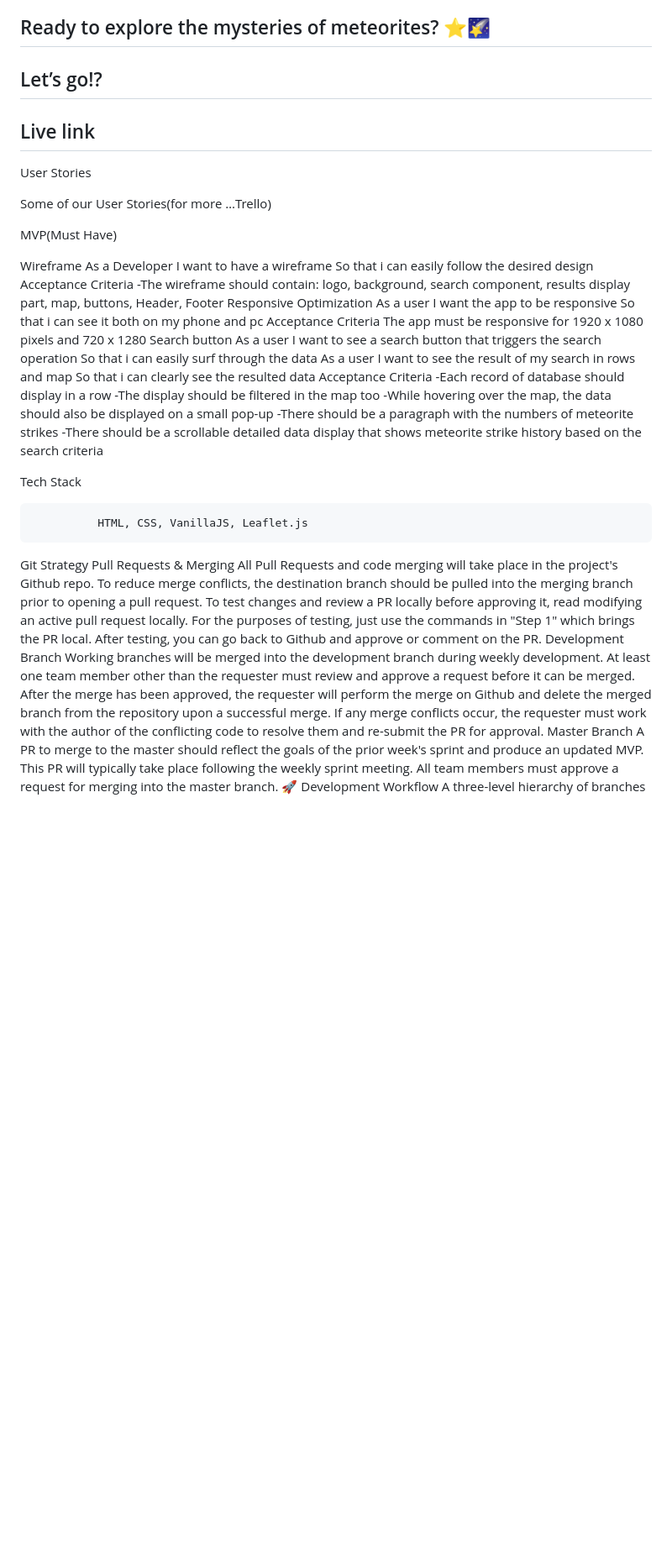
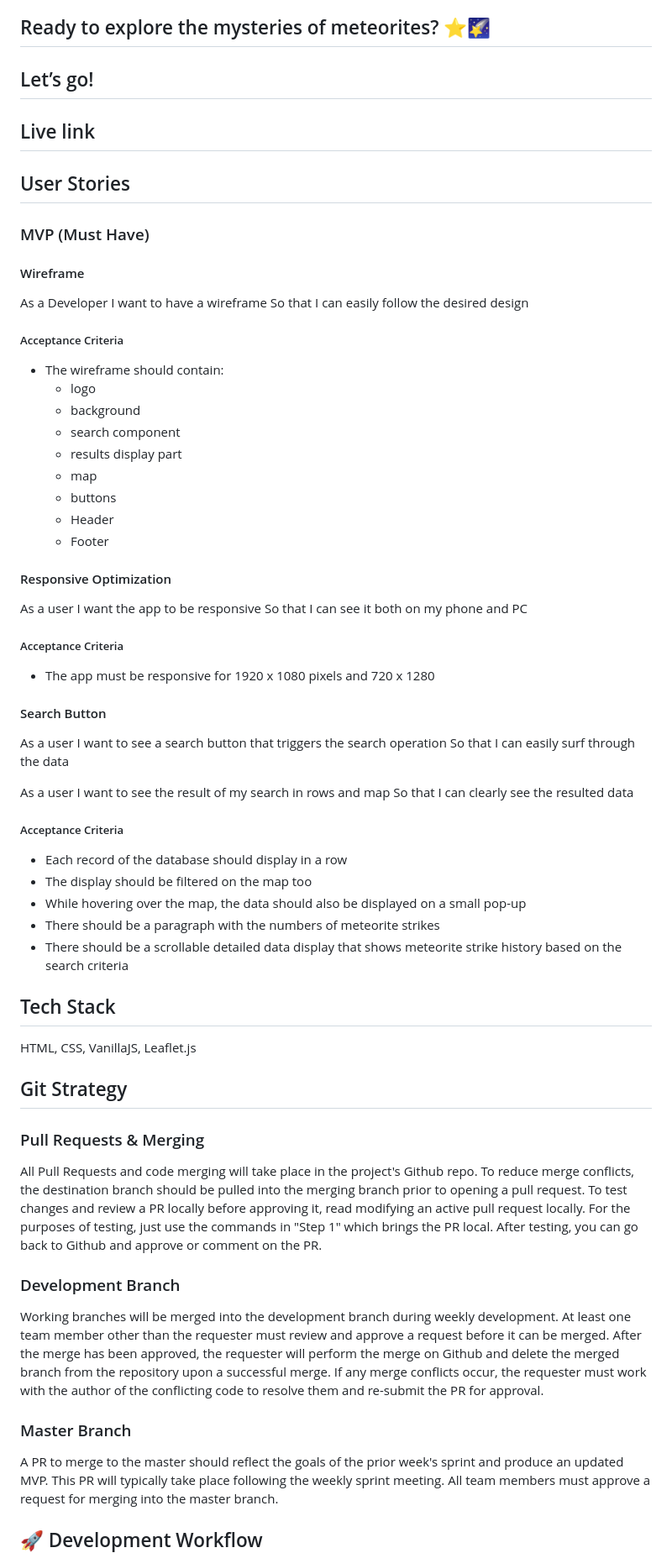
Before and after one commit to chingu-voyages/v45-tier1-team-03, a Markdown page: README.md, the part around one of its changes. Shown at 84% size. GitHub-like rendering; blank space fills up the shorter version.

```diff
--- a/README.md
+++ b/README.md
@@ -14,62 +14,72 @@ Empower yourself with instant data definitions right within the app. Quickly gra
 ## Discover Deeper Insights 🌟
 Embark on uncharted paths and reveal extraordinary insights. From total strike counts to average masses, Meteor Shower Page showcases comprehensive information, ensuring you're in the know. 📊✨
 ## Ready to explore the mysteries of meteorites? ⭐🌠
-## Let’s go!?
+## Let’s go!
 ## Live link
 
 
-User Stories
+## User Stories
 
- Some of our User Stories(for more …Trello)
+### MVP (Must Have)
 
-MVP(Must Have)
-
-Wireframe
+#### Wireframe
 As a Developer
 I want to have a wireframe
-So that i can easily follow the desired design
-Acceptance Criteria
--The wireframe should contain:
-logo, background, search component, results display part, map, buttons, Header, Footer
-Responsive Optimization
+So that I can easily follow the desired design
+
+##### Acceptance Criteria
+- The wireframe should contain:
+  - logo
+  - background
+  - search component
+  - results display part
+  - map
+  - buttons
+  - Header
+  - Footer
+
+#### Responsive Optimization
 As a user
 I want the app to be responsive
-So that i can see it both on my phone and pc
-Acceptance Criteria
-The app must be responsive for
-1920 x 1080 pixels and 720 x 1280
-Search button
+So that I can see it both on my phone and PC
+
+##### Acceptance Criteria
+- The app must be responsive for 1920 x 1080 pixels and 720 x 1280
+
+#### Search Button
 As a user
 I want to see a search button that triggers the search operation
-So that i can easily surf through the data
+So that I can easily surf through the data
+
 As a user
 I want to see the result of my search in rows and map
-So that i can clearly see the resulted data
-Acceptance Criteria
--Each record of database should display in a row
--The display should be filtered in the map too
--While hovering over the map, the data should also be displayed on a small pop-up
--There should be a paragraph with the numbers of meteorite strikes
--There should be a scrollable detailed data display that shows meteorite strike history based on the search criteria
+So that I can clearly see the resulted data
 
+##### Acceptance Criteria
+- Each record of the database should display in a row
+- The display should be filtered on the map too
+- While hovering over the map, the data should also be displayed on a small pop-up
+- There should be a paragraph with the numbers of meteorite strikes
+- There should be a scrollable detailed data display that shows meteorite strike history based on the search criteria
 
-Tech Stack
+## Tech Stack
 
-              HTML, CSS, VanillaJS, Leaflet.js
+HTML, CSS, VanillaJS, Leaflet.js
 
+## Git Strategy
 
- Git Strategy
-Pull Requests & Merging
-All Pull Requests and code merging will take place in the project's Github repo.
-To reduce merge conflicts, the destination branch should be pulled into the merging branch prior to opening a pull request.
-To test changes and review a PR locally before approving it, read modifying an active pull request locally. For the purposes of testing, just use the commands in "Step 1" which brings the PR local. After testing, you can go back to Github and approve or comment on the PR.
-Development Branch
-Working branches will be merged into the development branch during weekly development.
-At least one team member other than the requester must review and approve a request before it can be merged.
-After the merge has been approved, the requester will perform the merge on Github and delete the merged branch from the repository upon a successful merge.
-If any merge conflicts occur, the requester must work with the author of the conflicting code to resolve them and re-submit the PR for approval.
-Master Branch
-A PR to merge to the master should reflect the goals of the prior week's sprint and produce an updated MVP. This PR will typically take place following the weekly sprint meeting.
-All team members must approve a request for merging into the master branch.
-🚀 Development Workflow
+### Pull Requests & Merging
+
+All Pull Requests and code merging will take place in the project's Github repo. To reduce merge conflicts, the destination branch should be pulled into the merging branch prior to opening a pull request. To test changes and review a PR locally before approving it, read modifying an active pull request locally. For the purposes of testing, just use the commands in "Step 1" which brings the PR local. After testing, you can go back to Github and approve or comment on the PR.
+
+### Development Branch
+
+Working branches will be merged into the development branch during weekly development. At least one team member other than the requester must review and approve a request before it can be merged. After the merge has been approved, the requester will perform the merge on Github and delete the merged branch from the repository upon a successful merge. If any merge conflicts occur, the requester must work with the author of the conflicting code to resolve them and re-submit the PR for approval.
+
+### Master Branch
+
+A PR to merge to the master should reflect the goals of the prior week's sprint and produce an updated MVP. This PR will typically take place following the weekly sprint meeting. All team members must approve a request for merging into the master branch.
+
+## 🚀 Development Workflow
+
 A three-level hierarchy of branches is used, through which changes are promoted.
```
Also changed, not shown: other parts of README.md (+28 -15 lines).
